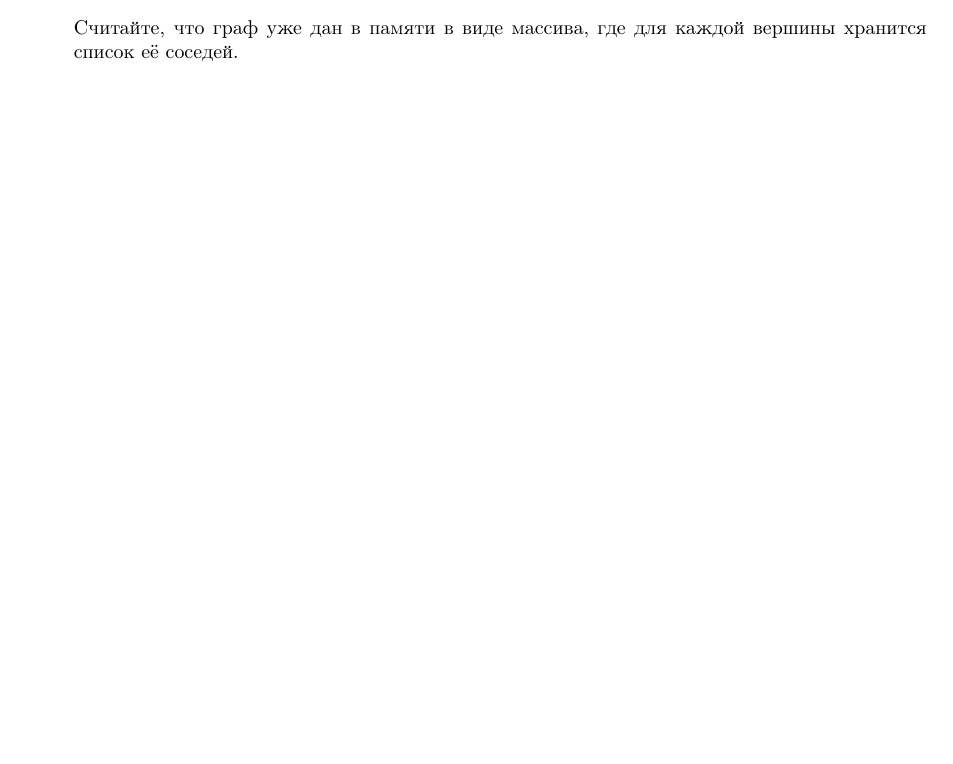
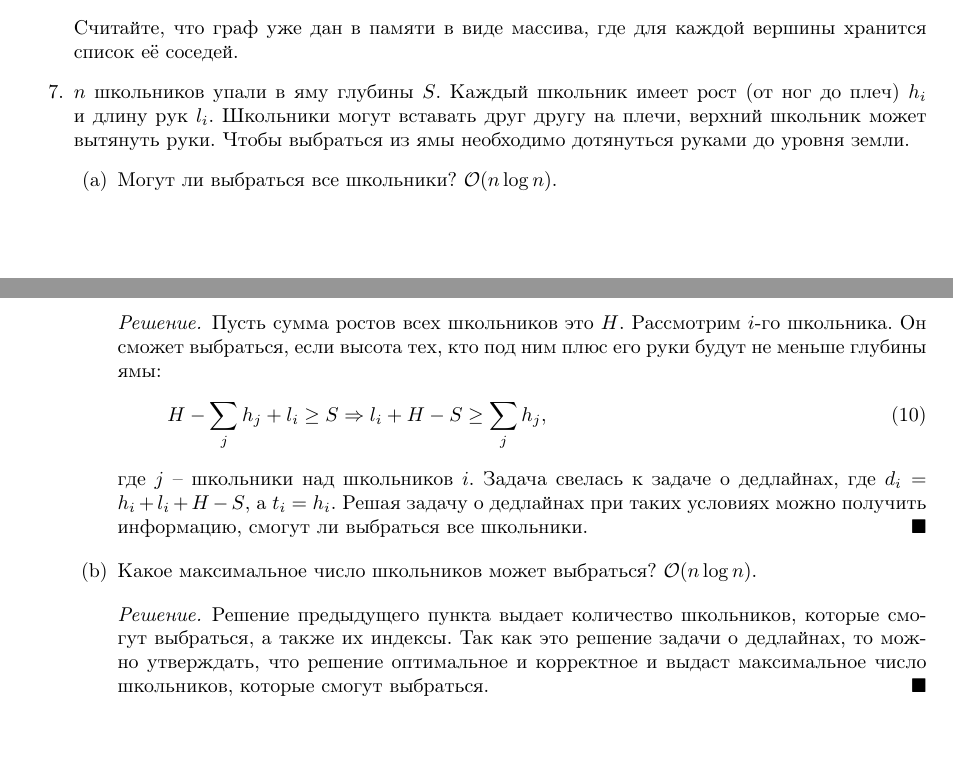
Before and after one commit to mdvasilyev/ALG-hws, a LaTeX document (algo_template.tex, which reads hw12.tex): part of page 5 of 5 before the commit and two parts of pages 5 and 6 of 6 after it, the two joined at a grey line, cut so that both start at the same text, the shorter picture padded with empty space. Compiled offline with pdfLaTeX.

Commit message:
sln: add sln to 9.7

```diff
--- a/hw12.tex
+++ b/hw12.tex
@@ -171,14 +171,24 @@
 % 	Даны $n$ непересекающихся кругов на плоскости. Мы стоим в точке $(0,0)$ и можем стрелять по прямой.
 % 	Минимальным числом выстрелов проткнуть все круги.
 
-%   \item
-% 	$n$ школьников упали в яму глубины $S$. Каждый школьник имеет рост (от ног до плеч) $h_i$
-% 	и длину рук $l_i$. Школьники могут вставать друг другу на плечи, верхний школьник может
-% 	вытянуть руки. Чтобы выбраться из ямы необходимо дотянуться руками до уровня земли.
-% 	\begin{enumerate}
-% 		\item Могут ли выбраться все школьники? $\O(n \log n)$.
-% 		\item Какое максимальное число школьников может выбраться? $\O(n \log n)$.
-% 	\end{enumerate}
+  \item[7.]
+	$n$ школьников упали в яму глубины $S$. Каждый школьник имеет рост (от ног до плеч) $h_i$
+	и длину рук $l_i$. Школьники могут вставать друг другу на плечи, верхний школьник может
+	вытянуть руки. Чтобы выбраться из ямы необходимо дотянуться руками до уровня земли.
+	\begin{enumerate}
+		\item Могут ли выбраться все школьники? $\O(n \log n)$.
+		\begin{solution}
+      Пусть сумма ростов всех школьников это $H$. Рассмотрим $i$-го школьника. Он сможет выбраться, если высота тех, кто под ним плюс его руки будут не меньше глубины ямы:
+      \begin{equation}
+        H-\sum_{j}h_j + l_i \ge S \Rightarrow l_i+H-S\ge\sum_{j}h_j,
+      \end{equation}
+      где $j$ -- школьники над школьников $i$. Задача свелась к задаче о дедлайнах, где $d_i=h_i+l_i+H-S$, а $t_i=h_i$. Решая задачу о дедлайнах при таких условиях можно получить информацию, смогут ли выбраться все школьники.
+    \end{solution}
+		\item Какое максимальное число школьников может выбраться? $\O(n \log n)$.
+		\begin{solution}
+      Решение предыдущего пункта выдает количество школьников, которые смогут выбраться, а также их индексы. Так как это решение задачи о дедлайнах, то можно утверждать, что решение оптимальное и корректное и выдаст максимальное число школьников, которые смогут выбраться.
+    \end{solution}
+	\end{enumerate}
 
 %   \item
 %     В фирму поступают заказы, которые можно выполнять в произвольном
```
